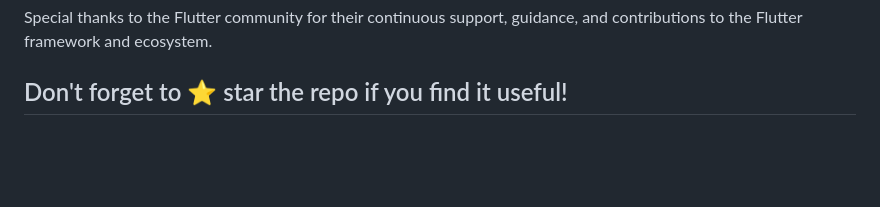
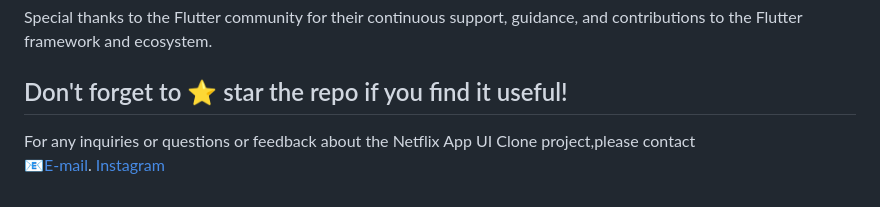
Before and after one commit to AkshayShineKrishna/Netflix_App_UI_Clone, a Markdown page: README.md, the part around the change. Rendered like a GitHub page; blank space fills up the shorter version.

```diff
--- a/README.md
+++ b/README.md
@@ -163,3 +163,7 @@ The Netflix App UI Clone project is inspired by the original Netflix interface.
 Special thanks to the Flutter community for their continuous support, guidance, and contributions to the Flutter framework and ecosystem.
 
 ## Don't forget to ⭐ star the repo if you find it useful!
+
+For any inquiries or questions or feedback about the Netflix App UI Clone project,please contact
+[📧E-mail](mailto:akshayshinekrishna@gmail.com).
+[Instagram](https://www.instagram.com/_._cybertron._/)
```
